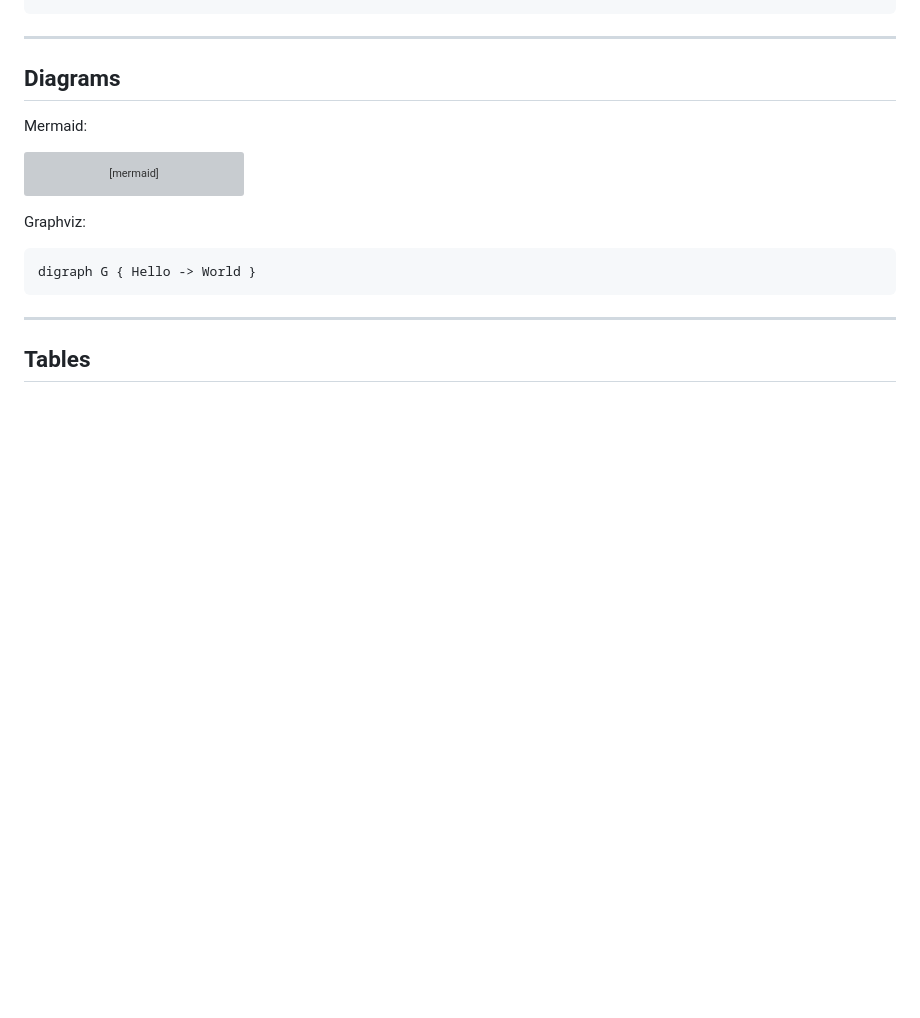
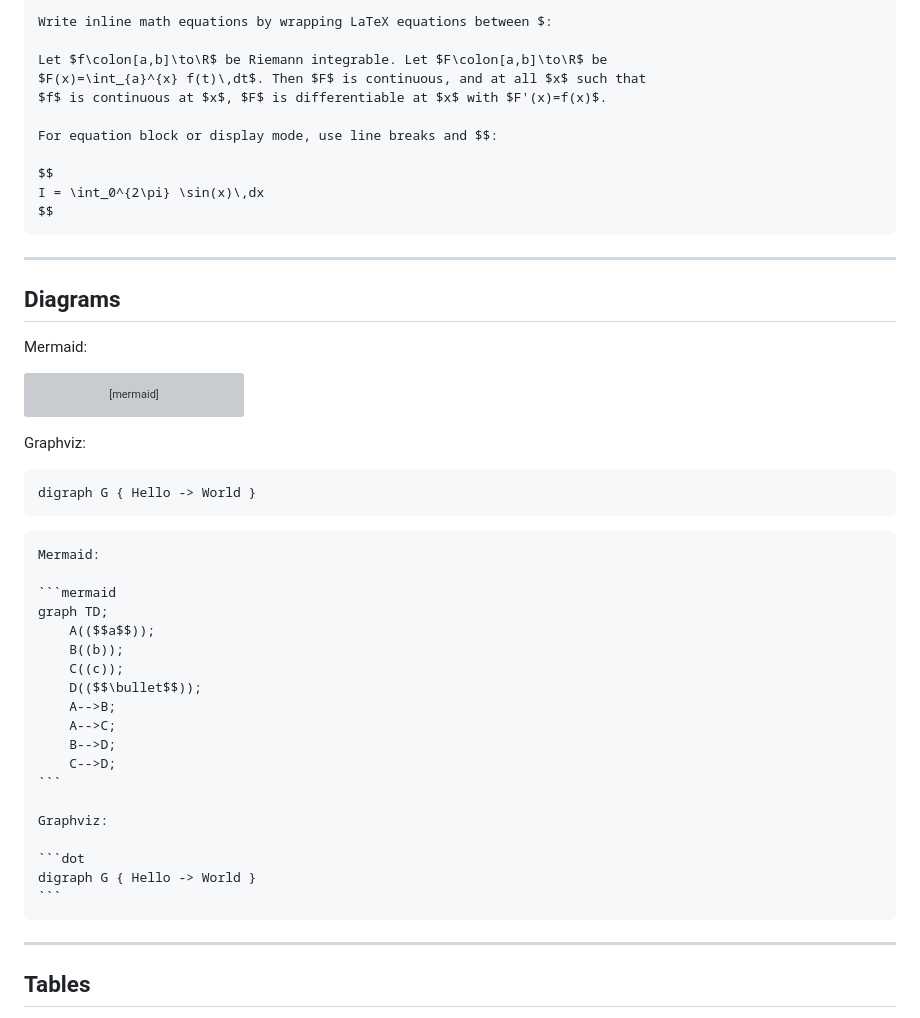
Before and after one commit to bhoward/focsipedia, a Markdown page: docs/styleGuide.md, the part around one of its changes. GitHub-like rendering; blank space fills up the shorter version; grey boxes are pictures that could not be loaded.

`````diff
--- a/docs/styleGuide.md
+++ b/docs/styleGuide.md
@@ -227,3 +328,17 @@ let d = /* TODO: try f(b) */
+```
+Write inline math equations by wrapping LaTeX equations between $:
+
+Let $f\colon[a,b]\to\R$ be Riemann integrable. Let $F\colon[a,b]\to\R$ be
+$F(x)=\int_{a}^{x} f(t)\,dt$. Then $F$ is continuous, and at all $x$ such that
+$f$ is continuous at $x$, $F$ is differentiable at $x$ with $F'(x)=f(x)$.
+
+For equation block or display mode, use line breaks and $$:
+
+$$
+I = \int_0^{2\pi} \sin(x)\,dx
+$$
+```
+
 ---
 
 ## Diagrams
@@ -247,6 +362,28 @@ Graphviz:
 ```dot
 digraph G { Hello -> World }
 ```
+
+````
+Mermaid:
+
+```mermaid
+graph TD;
+    A(($$a$$));
+    B((b));
+    C((c));
+    D(($$\bullet$$));
+    A-->B;
+    A-->C;
+    B-->D;
+    C-->D;
+```
+
+Graphviz:
+
+```dot
+digraph G { Hello -> World }
+```
+````
 
 ---
 
`````
Also changed, not shown: other parts of docs/styleGuide.md (+127 -26 lines), docs/scala.md (+0 -2 lines).
